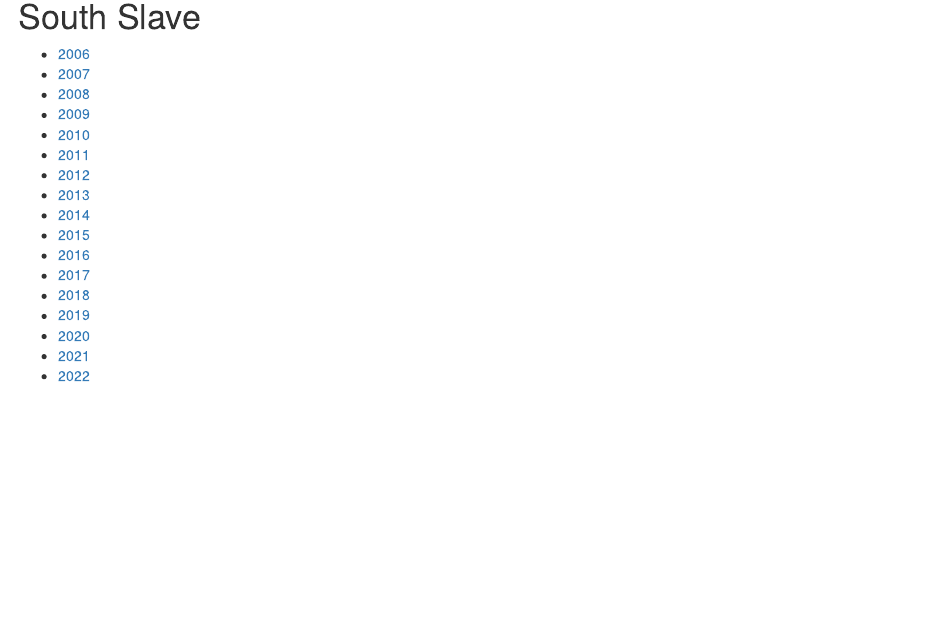
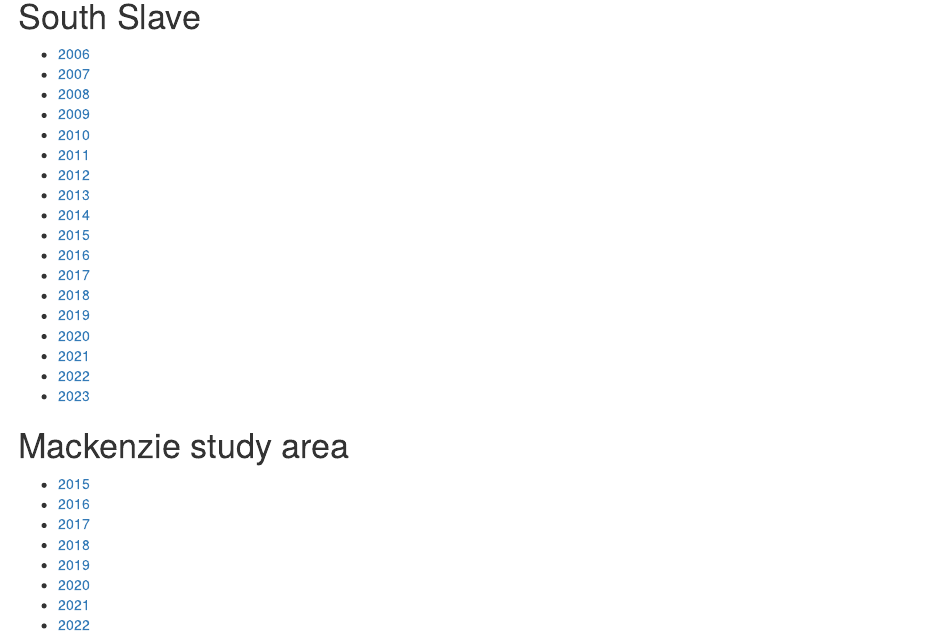
Before and after one commit to ocouriot/ocouriot.github.io, an R Markdown document (BorealCaribouParturitions/index.rmd): the page in a window 1100 px wide, from 470 px down. Rendered offline with R 4.5, knitr and Pandoc, with nearby package versions.

Commit message:
Mackenzie area

````diff
--- a/BorealCaribouParturitions/index.rmd
+++ b/BorealCaribouParturitions/index.rmd
@@ -27,3 +27,10 @@ cat(paste0("- [",y,"](get_interactive_plots_NS",y,".html)\n"))
 for(y in 2006:2023)
 cat(paste0("- [",y,"](get_interactive_plots_SS",y,".html)\n"))
 ```
+
+# Mackenzie study area
+
+```{r, results = "asis", echo = FALSE}
+for(y in 2015:2023)
+cat(paste0("- [",y,"](get_interactive_plots_Mackenzie",y,".html)\n"))
+```
````
Also changed, not shown: BorealCaribouParturitions/index.html, 9 other files.
